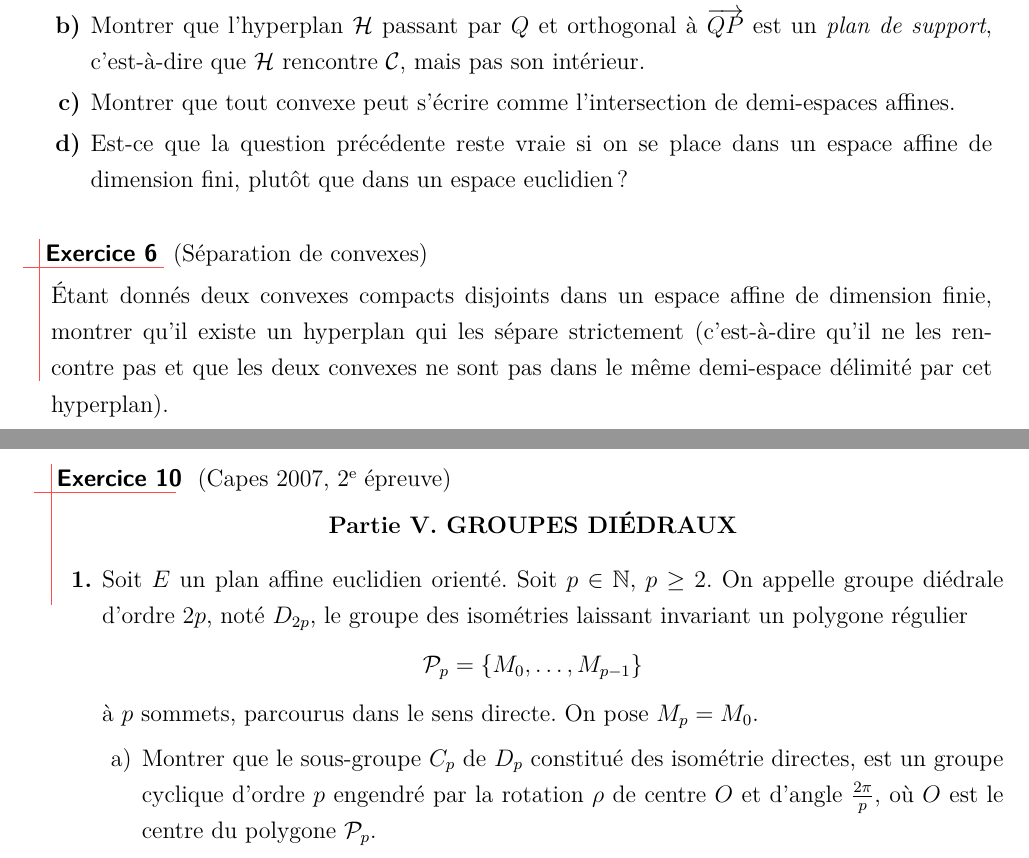
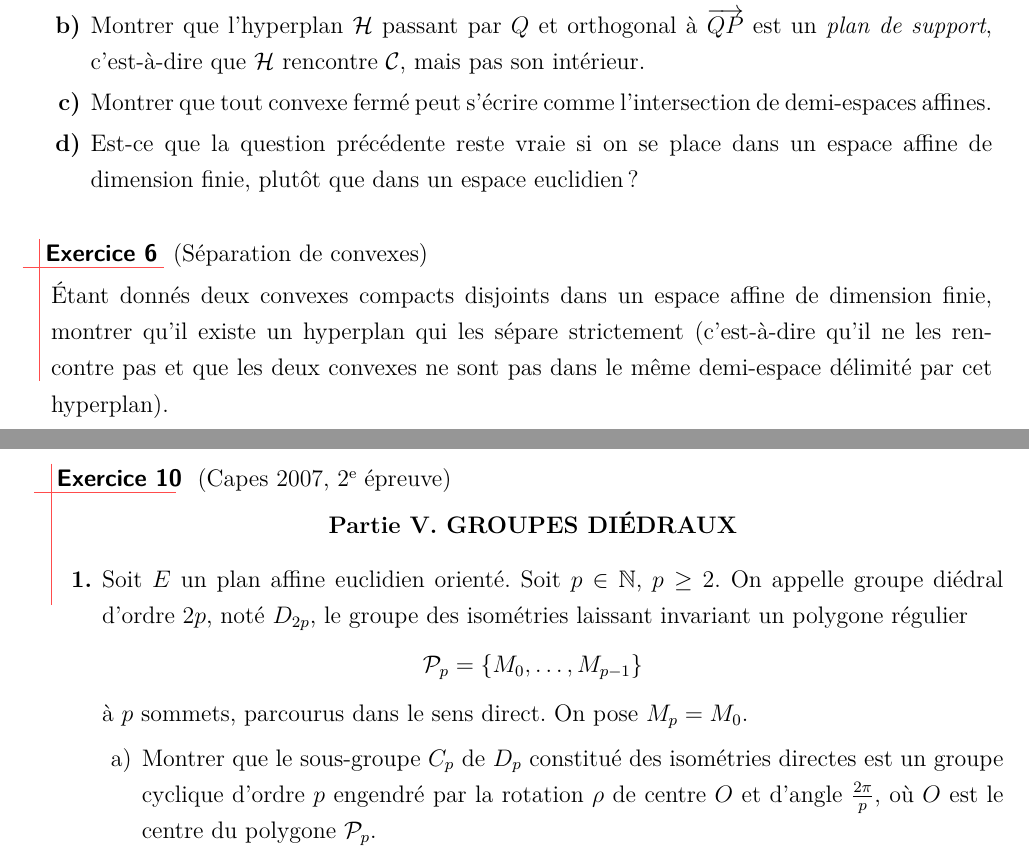
Before and after one commit to aslushnikov/m53lille1, a LaTeX paper (TDs/M53_2015-16_TD2.tex): two parts of pages 2 and 3 of 3, joined at a grey line, cut so that both start at the same text. Compiled offline with pdfLaTeX.

Commit message:
les corrections d'Olivier pour le TD2

```diff
--- a/TDs/M53_2015-16_TD2.tex
+++ b/TDs/M53_2015-16_TD2.tex
@@ -93,9 +93,9 @@
 
        \item Montrer que l'hyperplan $\mathcal{H}$ passant par $Q$ et orthogonal à $\overrightarrow{QP}$ est un \emph{plan de support}, c'est-à-dire que $\mathcal{H}$ rencontre $\mathcal{C}$, mais pas son intérieur.
 
-       \item Montrer que tout convexe peut s'écrire comme l'intersection de demi-espaces affines.
+       \item Montrer que tout convexe fermé peut s'écrire comme l'intersection de demi-espaces affines.
 
-       \item Est-ce que la question précédente reste vraie si on se place dans un espace affine de dimension fini, plutôt que dans un espace euclidien?
+       \item Est-ce que la question précédente reste vraie si on se place dans un espace affine de dimension finie, plutôt que dans un espace euclidien?
      \end{enumerate}
 \end{exo}
 
@@ -158,13 +158,13 @@
   \renewcommand{\theenumii}{\alph{enumii}}
   \renewcommand{\labelenumii}{\theenumii)}
 
-  \item Soit $E$ un plan affine euclidien orienté. Soit $p \in \mathbb{N}$, $p \geq 2$. On appelle groupe diédrale d'ordre $2p$, noté $D_{2p}$, le groupe des isométries laissant invariant un polygone régulier
+  \item Soit $E$ un plan affine euclidien orienté. Soit $p \in \mathbb{N}$, $p \geq 2$. On appelle groupe diédral d'ordre $2p$, noté $D_{2p}$, le groupe des isométries laissant invariant un polygone régulier
   \[
     \mathcal{P}_{p}=\left\{M_{0},\ldots,M_{p-1}\right\}
   \]
-  à $p$ sommets, parcourus dans le sens directe. On pose $M_{p}=M_{0}$.
+  à $p$ sommets, parcourus dans le sens direct. On pose $M_{p}=M_{0}$.
   \begin{enumerate}
-    \item Montrer que le sous-groupe $C_{p}$ de $D_{p}$ constitué des isométrie directes, est un groupe cyclique d'ordre $p$ engendré par la rotation $\rho$ de centre $O$ et d'angle $\frac{2 \pi}{p}$, où $O$ est le centre du polygone $\mathcal{P}_{p}$.
+    \item Montrer que le sous-groupe $C_{p}$ de $D_{p}$ constitué des isométries directes est un groupe cyclique d'ordre $p$ engendré par la rotation $\rho$ de centre $O$ et d'angle $\frac{2 \pi}{p}$, où $O$ est le centre du polygone $\mathcal{P}_{p}$.
 
     \item Préciser une symétrie orthogonale $\sigma$ laissant le polygone $\mathcal{P}_{p}$ invariant.
 
```
Also changed, not shown: TDs/M53_2015-16_TD2.tex (2 more changed lines).
